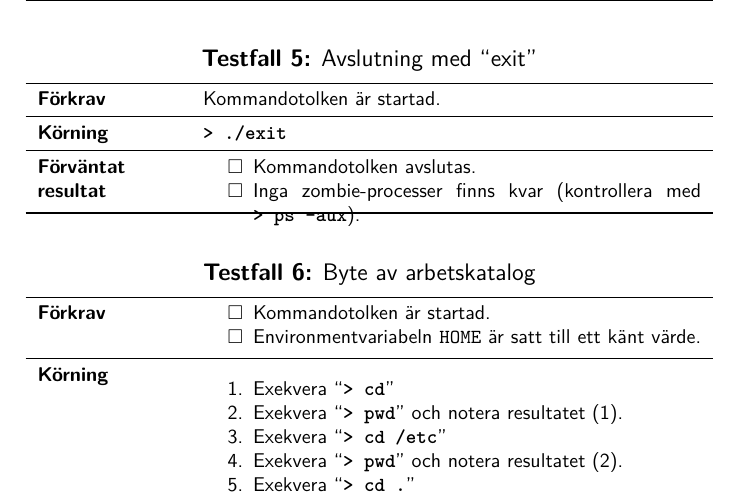
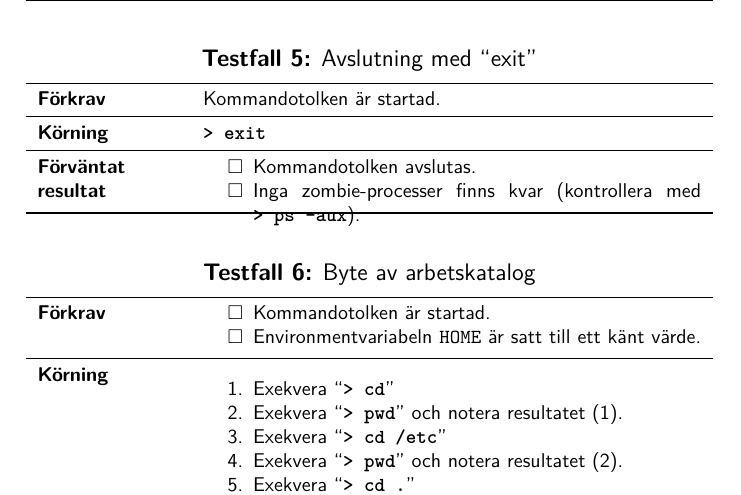
Before and after one commit to Nycander/turtleShell, a LaTeX document (rapport/rapport.tex): part of page 7 of 10, cut so that both start at the same text. Compiled offline with pdfLaTeX.

Commit message:
Patched test case

```diff
--- a/rapport/rapport.tex
+++ b/rapport/rapport.tex
@@ -187,7 +187,7 @@ För att testa funktionaliten av vårat program har vi valt att köra följande
 
 \begin{testcase}{Avslutning med ``exit''}
 	\prereq{Kommandotolken är startad.}
-	\actions{\cmdline{./exit}}
+	\actions{\cmdline{exit}}
 	\result{\begin{checklist}
 		\item Kommandotolken avslutas.
 		\item Inga zombie-processer finns kvar (kontrollera med \cmdline{ps -aux}).
```
